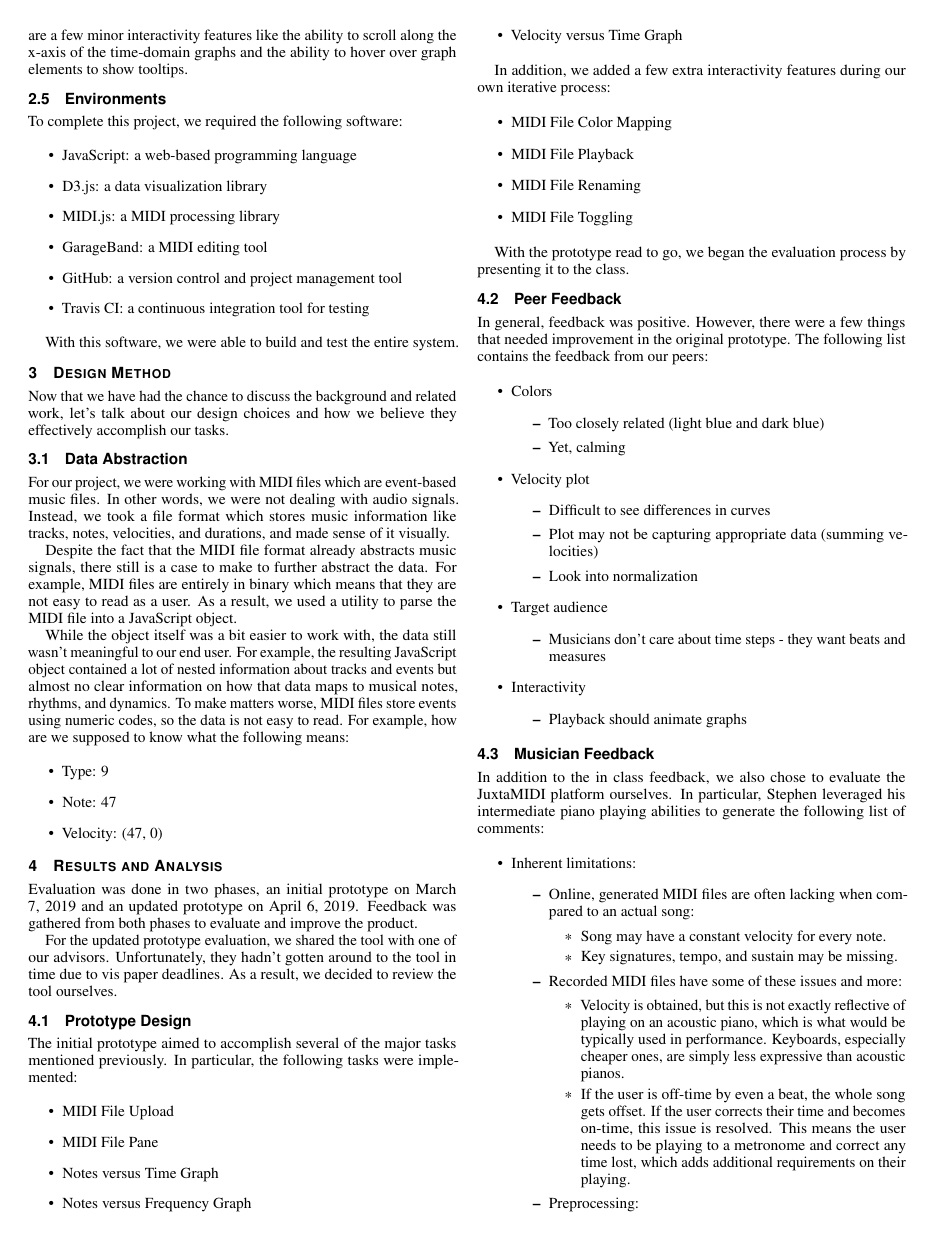
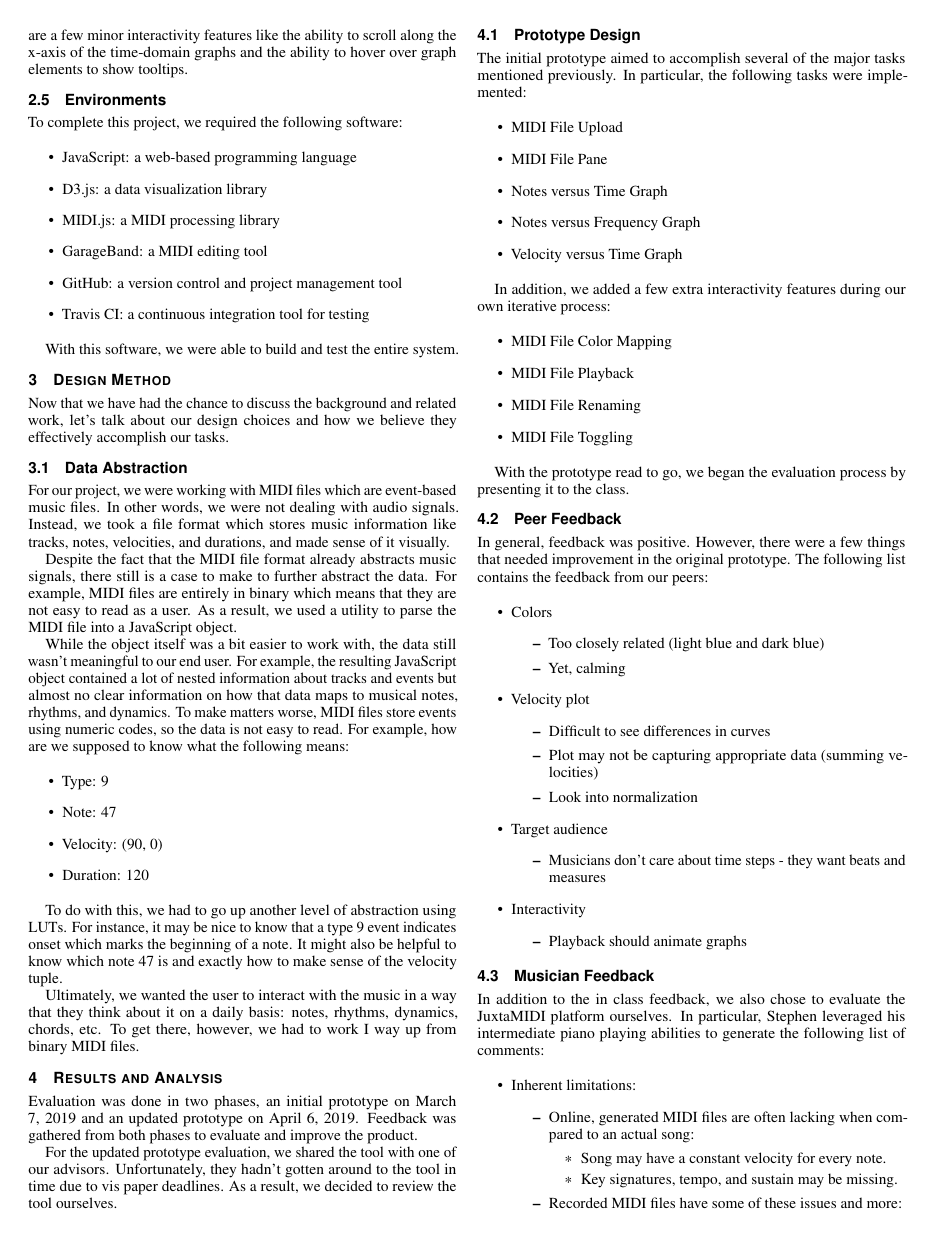
Before and after one commit to jrg94/JuxtaMIDI, a LaTeX document (docs/report/report.tex): page 3 of 4. Compiled offline with pdfLaTeX.

Commit message:
Added a data abstraction section

```diff
--- a/docs/report/report.tex
+++ b/docs/report/report.tex
@@ -425,8 +425,18 @@ the following means:
 \begin{itemize}
   \item Type: 9
   \item Note: 47
-  \item Velocity: (47, 0)
+  \item Velocity: (90, 0)
+  \item Duration: 120
 \end{itemize}
+
+To do with this, we had to go up another level of abstraction using LUTs.
+For instance, it may be nice to know that a type 9 event indicates onset which
+marks the beginning of a note. It might also be helpful to know which note 47
+is and exactly how to make sense of the velocity tuple.
+
+Ultimately, we wanted the user to interact with the music in a way that they
+think about it on a daily basis: notes, rhythms, dynamics, chords, etc. To get
+there, however, we had to work I way up from binary MIDI files.
 
 \section{Results and Analysis}
 
```
